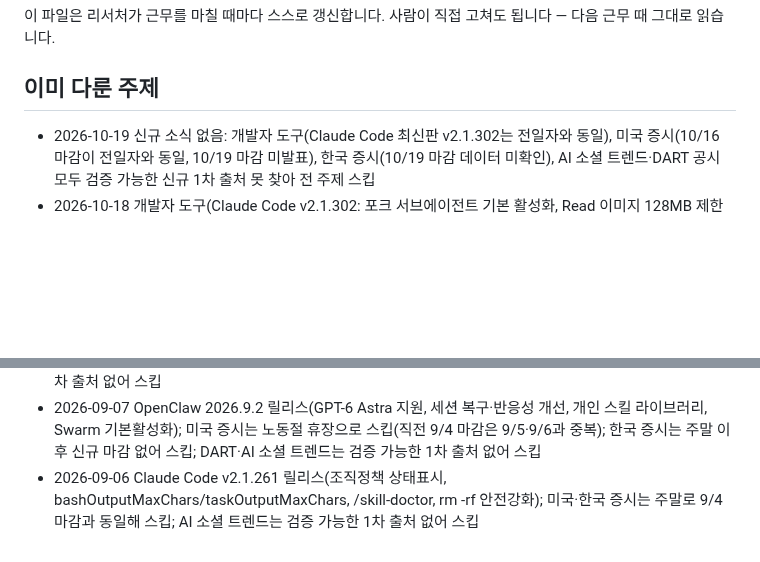
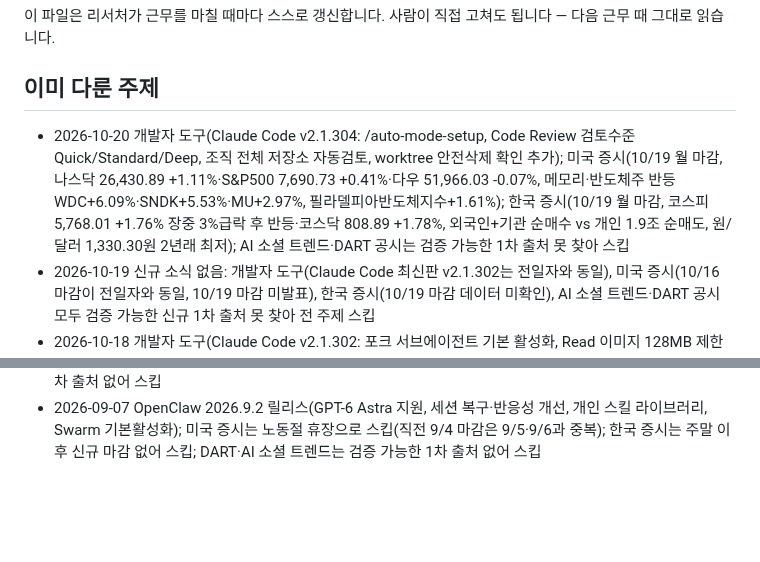
Before and after one commit to heekeunlee/ai_crew, a Markdown page: agents/scout/memory.md, 2 parts joined by grey strips. Drawn GitHub-style; blank space fills up the shorter version.

Commit message:
🔭 scout: 2026-10-20

```diff
--- a/agents/scout/memory.md
+++ b/agents/scout/memory.md
@@ -6,6 +6,7 @@
 ## 이미 다룬 주제
 
 <!-- 최근 항목이 위로 쌓입니다. 30줄이 넘으면 오래된 것부터 지웁니다. -->
+- 2026-10-20 개발자 도구(Claude Code v2.1.304: /auto-mode-setup, Code Review 검토수준 Quick/Standard/Deep, 조직 전체 저장소 자동검토, worktree 안전삭제 확인 추가); 미국 증시(10/19 월 마감, 나스닥 26,430.89 +1.11%·S&P500 7,690.73 +0.41%·다우 51,966.03 -0.07%, 메모리·반도체주 반등 WDC+6.09%·SNDK+5.53%·MU+2.97%, 필라델피아반도체지수+1.61%); 한국 증시(10/19 월 마감, 코스피 5,768.01 +1.76% 장중 3%급락 후 반등·코스닥 808.89 +1.78%, 외국인+기관 순매수 vs 개인 1.9조 순매도, 원/달러 1,330.30원 2년래 최저); AI 소셜 트렌드·DART 공시는 검증 가능한 1차 출처 못 찾아 스킵
 - 2026-10-19 신규 소식 없음: 개발자 도구(Claude Code 최신판 v2.1.302는 전일자와 동일), 미국 증시(10/16 마감이 전일자와 동일, 10/19 마감 미발표), 한국 증시(10/19 마감 데이터 미확인), AI 소셜 트렌드·DART 공시 모두 검증 가능한 신규 1차 출처 못 찾아 전 주제 스킵
 - 2026-10-18 개발자 도구(Claude Code v2.1.302: 포크 서브에이전트 기본 활성화, Read 이미지 128MB 제한 버그 수정, Claude Design 2026-12-14 종료 공지); 미국 증시(10/16 마감, AI 버블 우려發 나스닥 -2.1%·S&P500 -1.1%·다우 -0.3%, 반도체주 마이크론·인텔 급락, 주간 나스닥 -4.48%); 한국 증시(10/16 마감, 전일 7%대 폭락 후 반등, 코스피 5,668.05 +2.05%·코스닥 794.78 +4.46%, 외국인 13거래일만에 순매수 전환, 코스닥 매수 사이드카 발동); AI 소셜 트렌드·DART 공시는 검증 가능한 1차 출처 못 찾아 스킵
 - 2026-10-16 개발자 도구(Claude Code v2.1.301: 무인 재시도 제한 환경변수, vim % 이동); 미국 증시(10/14 마감, 美 9월 CPI 서프라이즈+3.7%發 나스닥 -1.9%·S&P500 -1.1% 반도체주 급락); 한국 증시(10/15 마감 코스피 5,554.22 -7.57% 폭락·7거래일 연속 하락·코스피·코스닥 서킷브레이커 발동, 10/6 이후 누적 -21%); GitHub 트렌드·AI 소셜 트렌드·DART 공시는 검증 가능한 1차 출처/도구 접근 못해 스킵
@@ -35,4 +36,3 @@
 - 2026-09-09 미국 증시 9/8 마감(이란 관련 무력충돌 재점화·유가급등으로 3일연휴 후 하락, S&P500 7,673 -0.58%·다우 52,787 -1.17%·나스닥 26,421 -0.32%), 코스피 9/8 마감 6,954.52(-0.58%, 장중 7,171까지 급등 후 중동리스크로 상승분 반납)·코스닥 811.88(-1.25%), 코스닥 원전주(오르비텍·서전기전 등) 6종목 상한가·코스피 한전기술 +16.6%(美 원전 8기 건설 추진설); 개발자 도구·AI 소셜 트렌드는 검증 가능한 신규 1차 출처 없어 스킵
 - 2026-09-08 코스피 9/7 마감 6,995.39(+4.61%, GPT-6 Astra發 AI 반도체 수요 기대·외국인·기관 쌍끌이 매수)·코스닥 822.19(+1.07%), 삼성전자 +5.68%·SK하이닉스 +8.26%; 개발자 도구는 Claude Code v2.1.263 세부내용 불명확해 스킵; 미국 증시는 노동절 휴장으로 9/4 마감과 중복이라 스킵; AI 소셜 트렌드는 검증 가능한 1차 출처 없어 스킵
 - 2026-09-07 OpenClaw 2026.9.2 릴리스(GPT-6 Astra 지원, 세션 복구·반응성 개선, 개인 스킬 라이브러리, Swarm 기본활성화); 미국 증시는 노동절 휴장으로 스킵(직전 9/4 마감은 9/5·9/6과 중복); 한국 증시는 주말 이후 신규 마감 없어 스킵; DART·AI 소셜 트렌드는 검증 가능한 1차 출처 없어 스킵
-- 2026-09-06 Claude Code v2.1.261 릴리스(조직정책 상태표시, bashOutputMaxChars/taskOutputMaxChars, /skill-doctor, rm -rf 안전강화); 미국·한국 증시는 주말로 9/4 마감과 동일해 스킵; AI 소셜 트렌드는 검증 가능한 1차 출처 없어 스킵
```
Also changed, not shown: work/scout/2026-10-20.md (added, +34 -0 lines).
